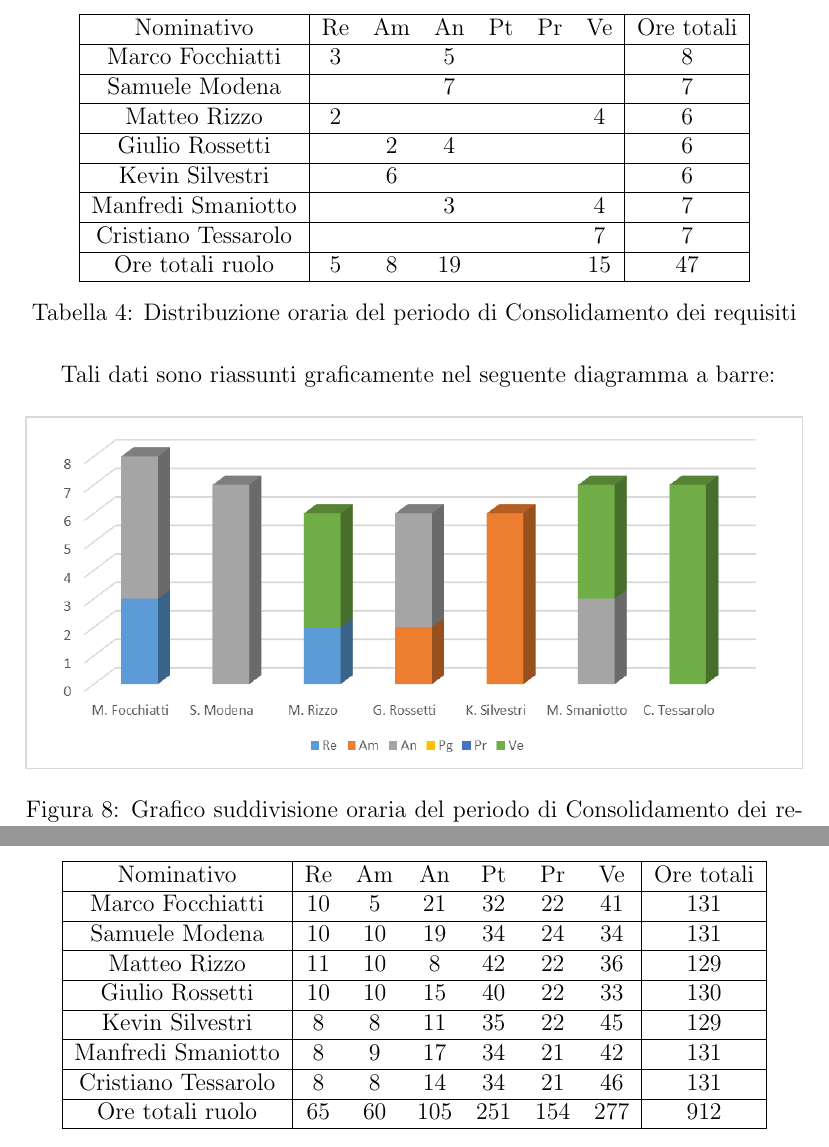
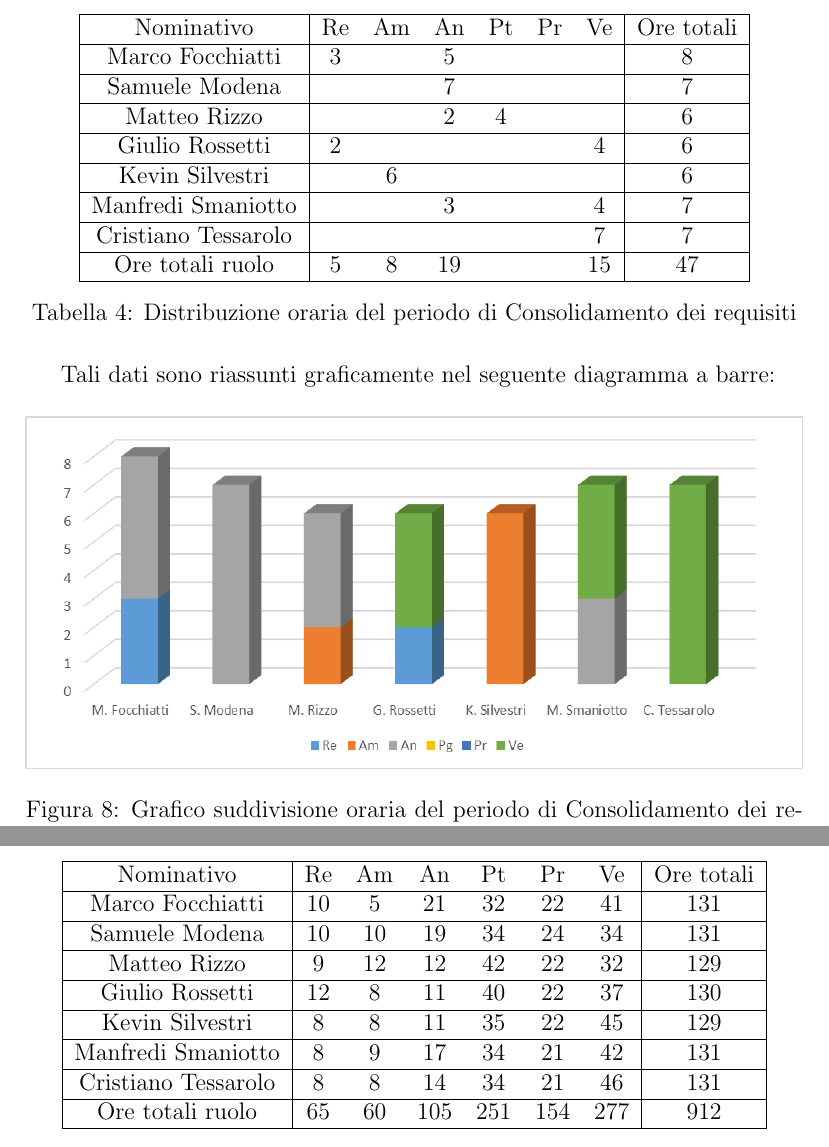
Before and after one commit to Italiaracerx/progettoSWE, a LaTeX document (PianodiProgetto/PianodiProgetto.tex, which reads PianodiProgetto/tex/PreventivoConsuntivo.tex): two parts of pages 27 and 35 of 44, joined at a grey line, cut so that both start at the same text. Compiled offline with pdfLaTeX.

Commit message:
aggiornato Preventivo

```diff
--- a/PianodiProgetto/tex/PreventivoConsuntivo.tex
+++ b/PianodiProgetto/tex/PreventivoConsuntivo.tex
@@ -94,8 +94,8 @@ Nel periodo di Consolidamento dei requisiti la distribuzione oraria sarà la seg
 		Nominativo&Re&Am&An&Pt&Pr&Ve&Ore totali\\ \hline
 		Marco Focchiatti&3& &5& & & &8 \\ \hline
 		Samuele Modena& & &7& & & &7 \\ \hline
-		Matteo Rizzo&2& & & & &4&6 \\ \hline
-		Giulio Rossetti& &2&4& & & &6 \\ \hline
+		Matteo Rizzo& & &2&4& & &6 \\ \hline
+		Giulio Rossetti&2& & & & &4&6 \\ \hline
 		Kevin Silvestri& &6& & & & &6 \\ \hline
 		Manfredi Smaniotto& & &3& & &4&7 \\ \hline
 		Cristiano Tessarolo& & & & & &7&7 \\  \hline
@@ -323,8 +323,8 @@ Di seguito sono riportate il totale delle ore del progetto contando le ore di in
 		Nominativo&Re&Am&An&Pt&Pr&Ve&Ore totali\\ \hline
 		Marco Focchiatti&10&5&21&32&22&41&131 \\ \hline
 		Samuele Modena&10&10&19&34&24&34&131 \\ \hline
-		Matteo Rizzo&11&10&8&42&22&36&129 \\ \hline
-		Giulio Rossetti&10&10&15&40&22&33&130 \\ \hline
+		Matteo Rizzo&9&12&12&42&22&32&129 \\ \hline
+		Giulio Rossetti&12&8&11&40&22&37&130 \\ \hline
 		Kevin Silvestri&8&8&11&35&22&45&129 \\ \hline
 		Manfredi Smaniotto&8&9&17&34&21&42&131 \\ \hline
 		Cristiano Tessarolo&8&8&14&34&21&46&131 \\  \hline
```
Also changed, not shown: PianodiProgetto/PianodiProgetto.pdf, PianodiProgetto/img/grafici/ConsolidamentoRequisitiProspettoOrario.png, PianodiProgetto/img/grafici/OreInvestimentoRendicontateProspettoOrario.png.
